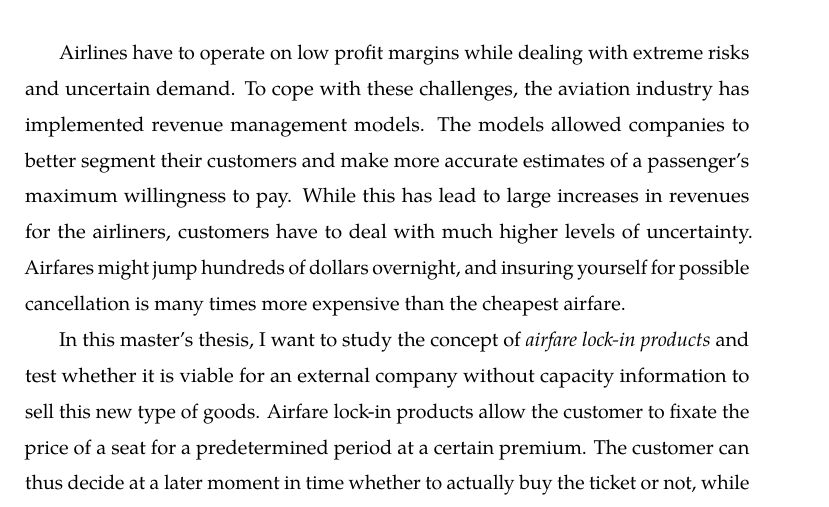
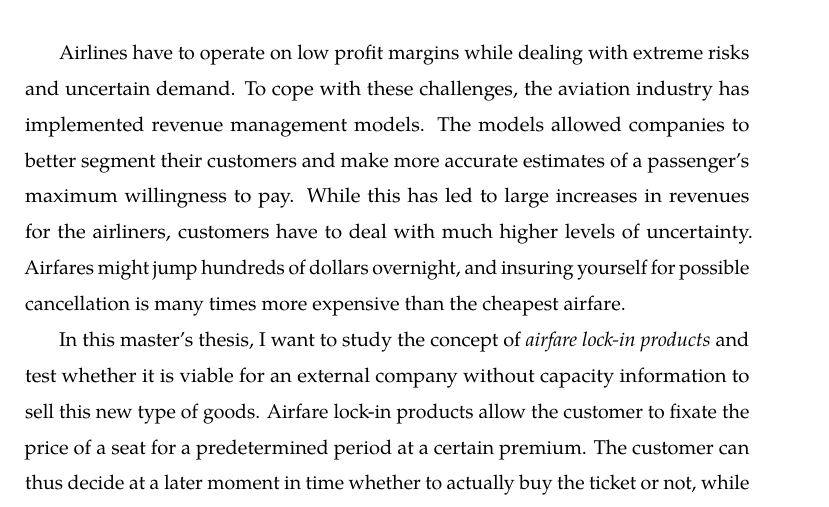
Before and after one commit to vankempen/Thesis, a LaTeX thesis (ThesisTemplate/Thesis.tex, which reads ThesisTemplate/misc/ExecutiveSummary.tex): part of page 2 of 46, cut so that both start at the same text. Compiled offline with pdfLaTeX.

Commit message:
Spell check

```diff
--- a/ThesisTemplate/misc/ExecutiveSummary.tex
+++ b/ThesisTemplate/misc/ExecutiveSummary.tex
@@ -1,6 +1,6 @@
 \renewcommand*\abstractname{Executive summary}
 \begin{abstract}
-Airlines have to operate on low profit margins while dealing with extreme risks and uncertain demand. To cope with these challenges, the aviation industry has implemented revenue management models. The models allowed companies to better segment their customers and make more accurate estimates of a passenger's maximum willingness to pay. While this has lead to large increases in revenues for the airliners, customers have to deal with much higher levels of uncertainty. Airfares might jump hundreds of dollars overnight, and insuring yourself for possible cancellation is many times more expensive than the cheapest airfare.
+Airlines have to operate on low profit margins while dealing with extreme risks and uncertain demand. To cope with these challenges, the aviation industry has implemented revenue management models. The models allowed companies to better segment their customers and make more accurate estimates of a passenger's maximum willingness to pay. While this has led to large increases in revenues for the airliners, customers have to deal with much higher levels of uncertainty. Airfares might jump hundreds of dollars overnight, and insuring yourself for possible cancellation is many times more expensive than the cheapest airfare.
 
 In this master's thesis, I want to study the concept of \emph{airfare~lock-in products} and test whether it is viable for an external company without capacity information to sell this new type of goods. Airfare~lock-in products allow the customer to fixate the price of a seat for a predetermined period at a certain premium. The customer can thus decide at a later moment in time whether to actually buy the ticket or not, while covering himself from price increases. Furthermore, when an airfare drops a large amount, the customer can still choose to not execute the product and buy the ticket at the lower rate. An airfare~lock-in product therefore also allows the customer to gain from price decreases. This concept is thus comparable to call options in financial markets.
 
```
